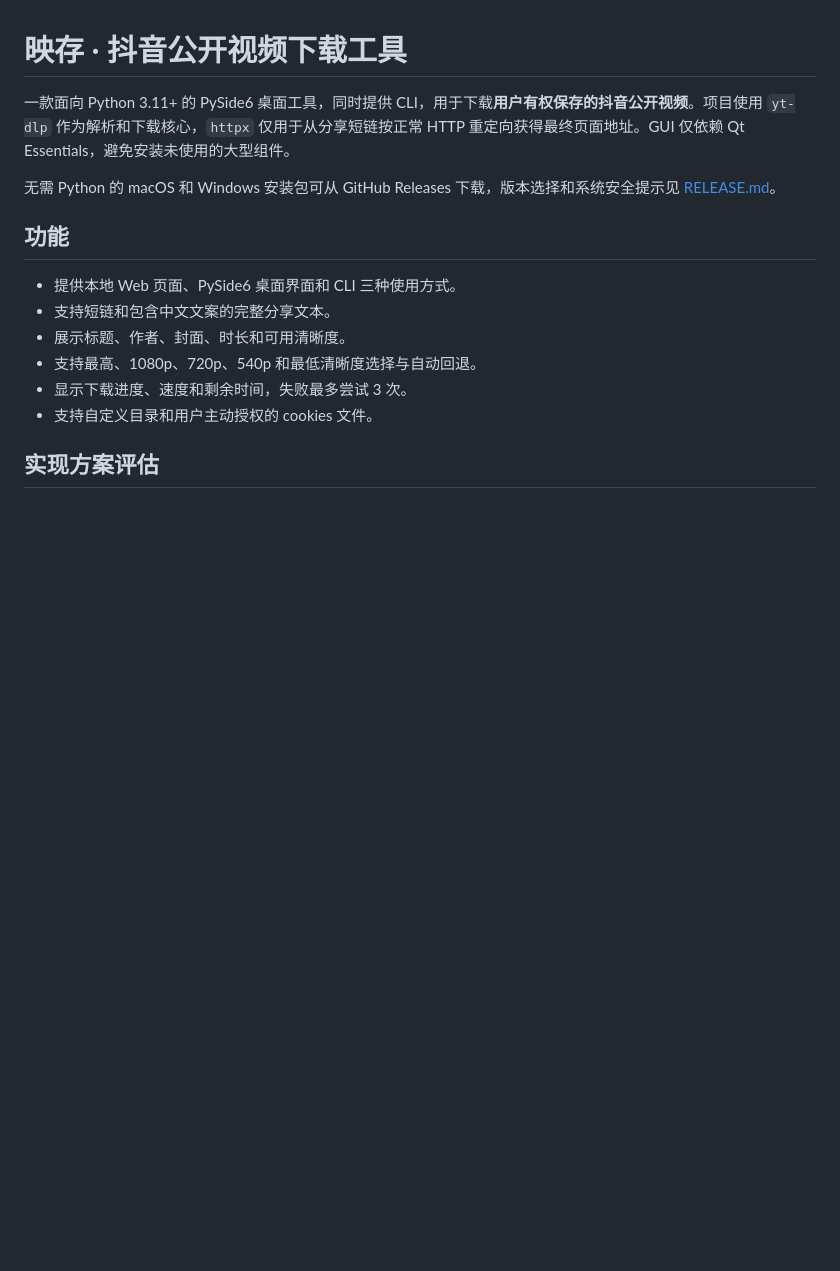
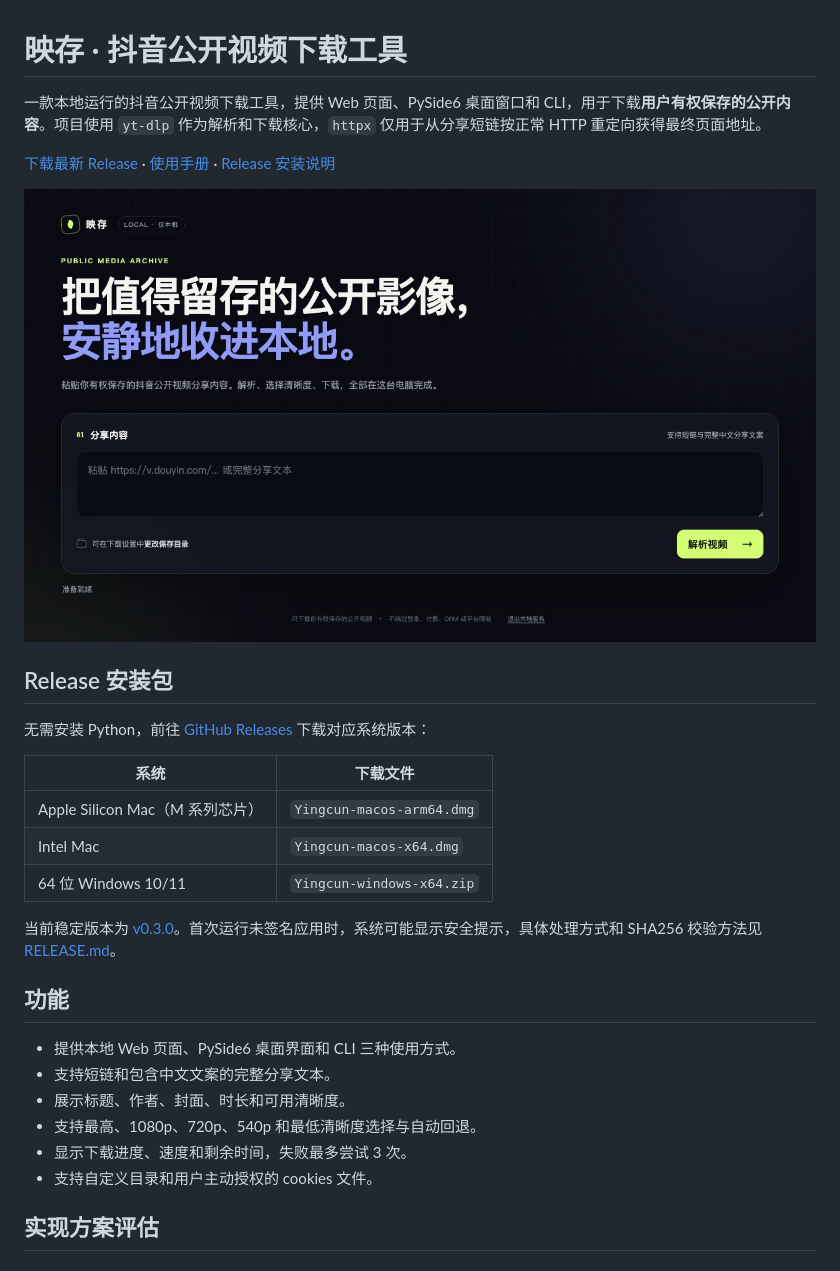
Before and after one commit to CodeBlueFriend/yingcun-douyin-downloader, a Markdown page: README.md, the part around the change. GitHub-like rendering; pictures changed too: docs/images/web-interface.jpg (added); blank space fills up the shorter version.

Commit message:
Add release download section and interface screenshot

```diff
--- a/README.md
+++ b/README.md
@@ -1,8 +1,22 @@
 # 映存 · 抖音公开视频下载工具
 
-一款面向 Python 3.11+ 的 PySide6 桌面工具，同时提供 CLI，用于下载**用户有权保存的抖音公开视频**。项目使用 `yt-dlp` 作为解析和下载核心，`httpx` 仅用于从分享短链按正常 HTTP 重定向获得最终页面地址。GUI 仅依赖 Qt Essentials，避免安装未使用的大型组件。
+一款本地运行的抖音公开视频下载工具，提供 Web 页面、PySide6 桌面窗口和 CLI，用于下载**用户有权保存的公开内容**。项目使用 `yt-dlp` 作为解析和下载核心，`httpx` 仅用于从分享短链按正常 HTTP 重定向获得最终页面地址。
 
-无需 Python 的 macOS 和 Windows 安装包可从 GitHub Releases 下载，版本选择和系统安全提示见 [RELEASE.md](RELEASE.md)。
+[下载最新 Release](https://github.com/CodeBlueFriend/yingcun-douyin-downloader/releases/latest) · [使用手册](USER_GUIDE.md) · [Release 安装说明](RELEASE.md)
+
+![映存 Web 界面](docs/images/web-interface.jpg)
+
+## Release 安装包
+
+无需安装 Python，前往 [GitHub Releases](https://github.com/CodeBlueFriend/yingcun-douyin-downloader/releases/latest) 下载对应系统版本：
+
+| 系统 | 下载文件 |
+| --- | --- |
+| Apple Silicon Mac（M 系列芯片） | `Yingcun-macos-arm64.dmg` |
+| Intel Mac | `Yingcun-macos-x64.dmg` |
+| 64 位 Windows 10/11 | `Yingcun-windows-x64.zip` |
+
+当前稳定版本为 [v0.3.0](https://github.com/CodeBlueFriend/yingcun-douyin-downloader/releases/tag/v0.3.0)。首次运行未签名应用时，系统可能显示安全提示，具体处理方式和 SHA256 校验方法见 [RELEASE.md](RELEASE.md)。
 
 ## 功能
 
```
